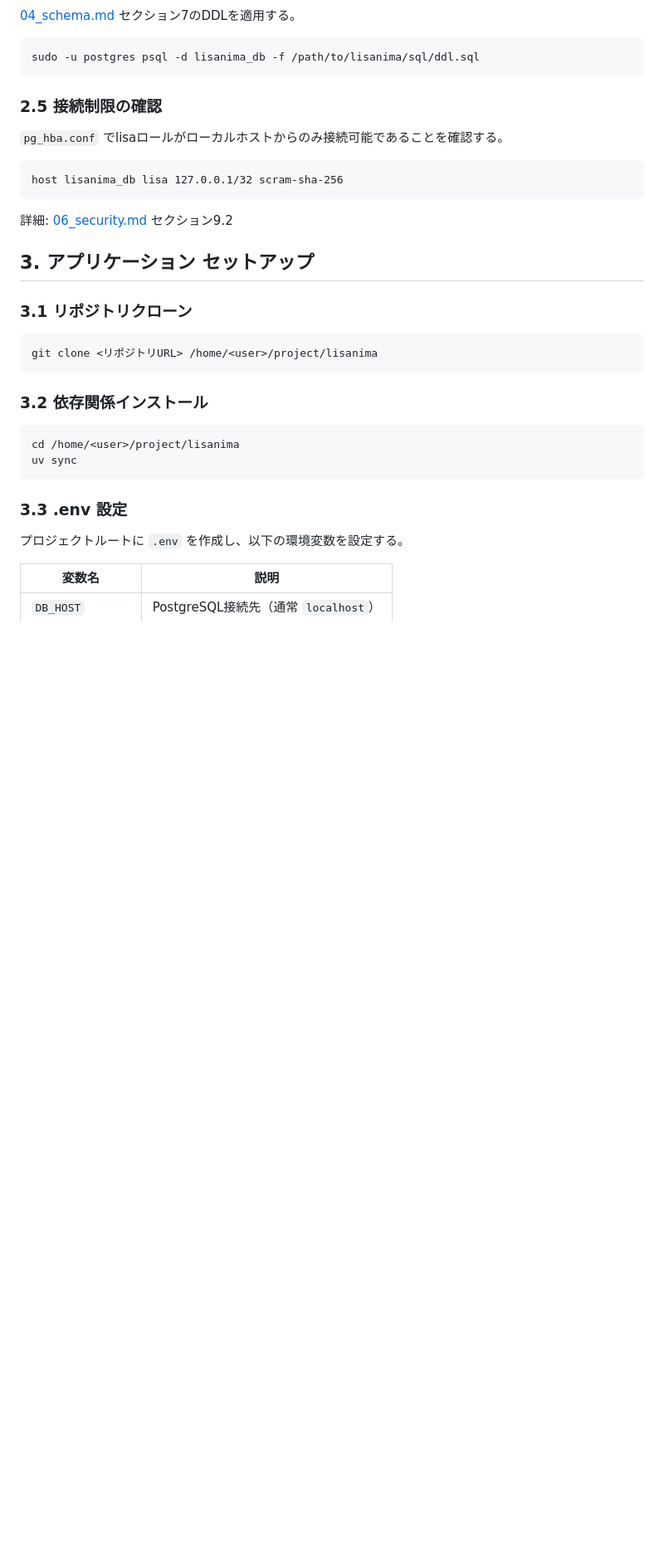
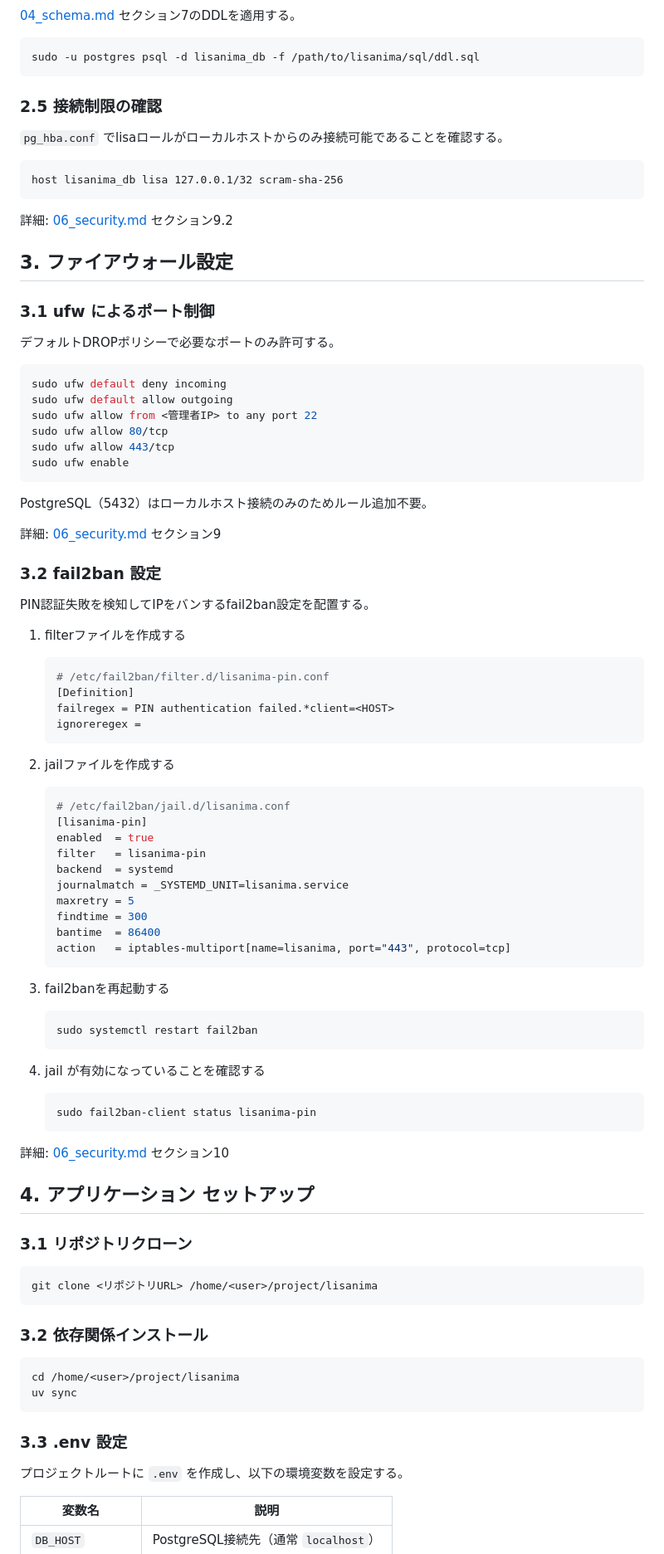
Before and after one commit to natosepia/lisanima, a Markdown page: docs/31_deployment.md, the part around one of its changes. Shown at 83% size. GitHub-like rendering; blank space fills up the shorter version.

````diff
--- a/docs/31_deployment.md
+++ b/docs/31_deployment.md
@@ -62,7 +62,64 @@ host lisanima_db lisa 127.0.0.1/32 scram-sha-256
 
 詳細: [06_security.md](06_security.md) セクション9.2
 
-## 3. アプリケーション セットアップ
+## 3. ファイアウォール設定
+
+### 3.1 ufw によるポート制御
+
+デフォルトDROPポリシーで必要なポートのみ許可する。
+
+```bash
+sudo ufw default deny incoming
+sudo ufw default allow outgoing
+sudo ufw allow from <管理者IP> to any port 22
+sudo ufw allow 80/tcp
+sudo ufw allow 443/tcp
+sudo ufw enable
+```
+
+PostgreSQL（5432）はローカルホスト接続のみのためルール追加不要。
+
+詳細: [06_security.md](06_security.md) セクション9
+
+### 3.2 fail2ban 設定
+
+PIN認証失敗を検知してIPをバンするfail2ban設定を配置する。
+
+1. filterファイルを作成する
+   ```ini
+   # /etc/fail2ban/filter.d/lisanima-pin.conf
+   [Definition]
+   failregex = PIN authentication failed.*client=<HOST>
+   ignoreregex =
+   ```
+
+2. jailファイルを作成する
+   ```ini
+   # /etc/fail2ban/jail.d/lisanima.conf
+   [lisanima-pin]
+   enabled  = true
+   filter   = lisanima-pin
+   backend  = systemd
+   journalmatch = _SYSTEMD_UNIT=lisanima.service
+   maxretry = 5
+   findtime = 300
+   bantime  = 86400
+   action   = iptables-multiport[name=lisanima, port="443", protocol=tcp]
+   ```
+
+3. fail2banを再起動する
+   ```bash
+   sudo systemctl restart fail2ban
+   ```
+
+4. jail が有効になっていることを確認する
+   ```bash
+   sudo fail2ban-client status lisanima-pin
+   ```
+
+詳細: [06_security.md](06_security.md) セクション10
+
+## 4. アプリケーション セットアップ
 
 ### 3.1 リポジトリクローン
 
````
Also changed, not shown: other parts of docs/31_deployment.md (+42 -14 lines), docs/12_testing.md (+12 -0 lines), docs/32_operation.md (+2 -10 lines).
